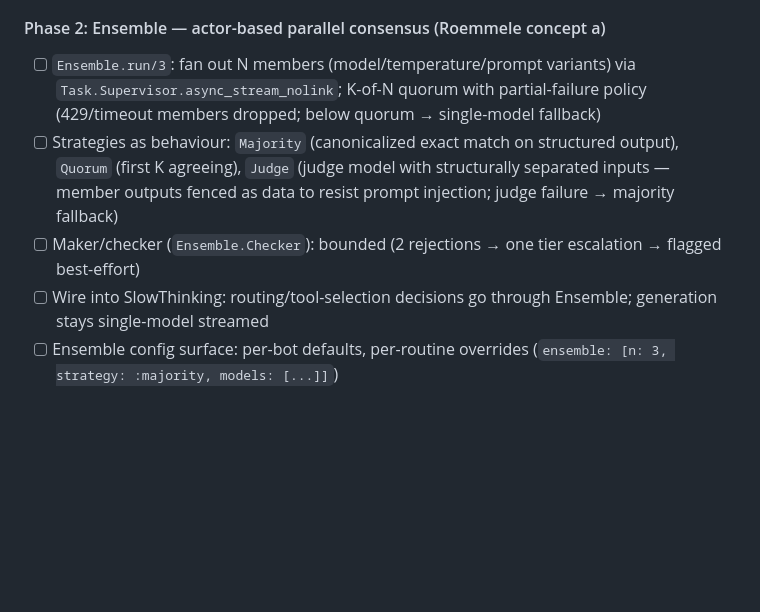
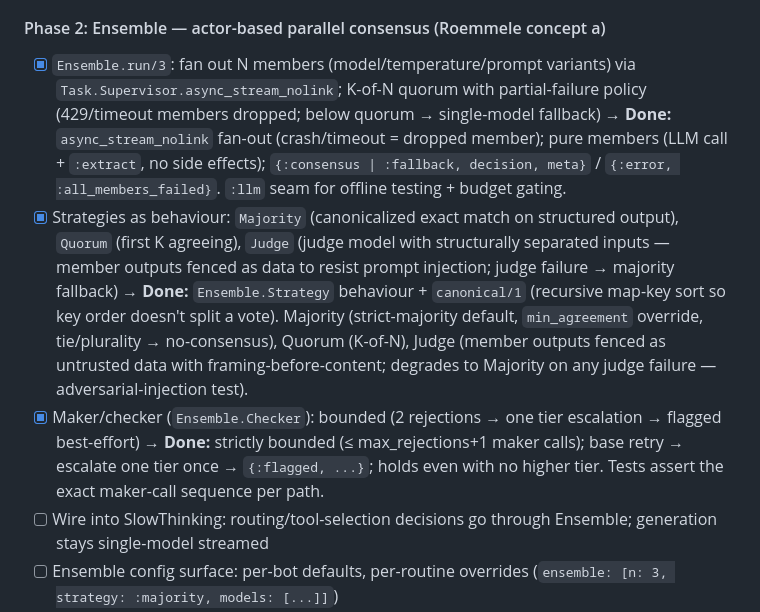
Before and after one commit to justuseapen/virtuoso, a Markdown page: docs/plans/2026-07-17-refactor-virtuoso-beam-ai-orchestration-rebuild-plan.md, the part around the change. GitHub-like rendering; blank space fills up the shorter version.

Commit message:
docs: mark Phase 2 consensus core complete (Ensemble strategies/run/checker)

```diff
--- a/docs/plans/2026-07-17-refactor-virtuoso-beam-ai-orchestration-rebuild-plan.md
+++ b/docs/plans/2026-07-17-refactor-virtuoso-beam-ai-orchestration-rebuild-plan.md
@@ -124,9 +124,12 @@ lib/virtuoso/
 - **Success:** end-to-end chat via web channel with streamed replies; replaying a duplicate webhook yields exactly one reply and one billing event; suite passes fully offline via LLM mock
 
 #### Phase 2: Ensemble — actor-based parallel consensus (Roemmele concept a)
-- [ ] `Ensemble.run/3`: fan out N members (model/temperature/prompt variants) via `Task.Supervisor.async_stream_nolink`; K-of-N quorum with partial-failure policy (429/timeout members dropped; below quorum → single-model fallback)
-- [ ] Strategies as behaviour: `Majority` (canonicalized exact match on structured output), `Quorum` (first K agreeing), `Judge` (judge model with structurally separated inputs — member outputs fenced as data to resist prompt injection; judge failure → majority fallback)
-- [ ] Maker/checker (`Ensemble.Checker`): bounded (2 rejections → one tier escalation → flagged best-effort)
+- [x] `Ensemble.run/3`: fan out N members (model/temperature/prompt variants) via `Task.Supervisor.async_stream_nolink`; K-of-N quorum with partial-failure policy (429/timeout members dropped; below quorum → single-model fallback)
+      → **Done:** `async_stream_nolink` fan-out (crash/timeout = dropped member); pure members (LLM call + `:extract`, no side effects); `{:consensus | :fallback, decision, meta}` / `{:error, :all_members_failed}`. `:llm` seam for offline testing + budget gating.
+- [x] Strategies as behaviour: `Majority` (canonicalized exact match on structured output), `Quorum` (first K agreeing), `Judge` (judge model with structurally separated inputs — member outputs fenced as data to resist prompt injection; judge failure → majority fallback)
+      → **Done:** `Ensemble.Strategy` behaviour + `canonical/1` (recursive map-key sort so key order doesn't split a vote). Majority (strict-majority default, `min_agreement` override, tie/plurality → no-consensus), Quorum (K-of-N), Judge (member outputs fenced as untrusted data with framing-before-content; degrades to Majority on any judge failure — adversarial-injection test).
+- [x] Maker/checker (`Ensemble.Checker`): bounded (2 rejections → one tier escalation → flagged best-effort)
+      → **Done:** strictly bounded (≤ max_rejections+1 maker calls); base retry → escalate one tier once → `{:flagged, ...}`; holds even with no higher tier. Tests assert the exact maker-call sequence per path.
 - [ ] Wire into SlowThinking: routing/tool-selection decisions go through Ensemble; generation stays single-model streamed
 - [ ] Ensemble config surface: per-bot defaults, per-routine overrides (`ensemble: [n: 3, strategy: :majority, models: [...]]`)
 - [ ] Dashboard v1: live ensemble runs — votes, dissent, latency, cost per decision
```
